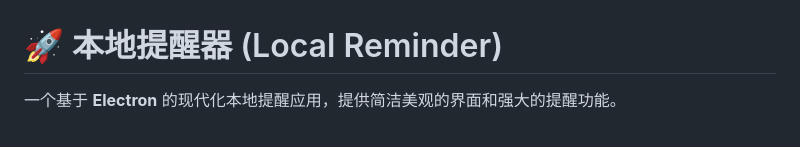
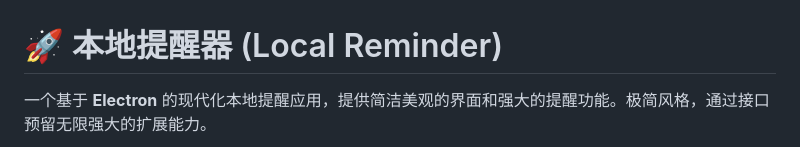
Before and after one commit to phpdanew/local-reminder, a Markdown page: README.md, the part around the change printed below. Rendered like a GitHub page.

```diff
--- a/README.md
+++ b/README.md
@@ -1,4 +1,4 @@
 # 🚀 本地提醒器 (Local Reminder)
 
-一个基于 **Electron** 的现代化本地提醒应用，提供简洁美观的界面和强大的提醒功能。
+一个基于 **Electron** 的现代化本地提醒应用，提供简洁美观的界面和强大的提醒功能。极简风格，通过接口预留无限强大的扩展能力。
 
```
Also changed, not shown: other parts of README.md (+1 -2 lines), screen.png (added).
